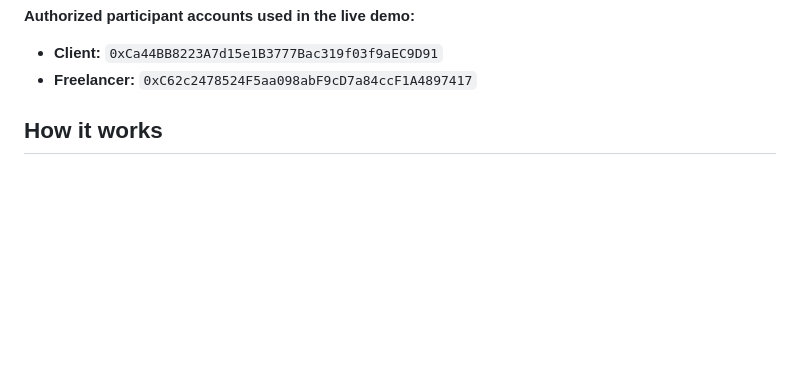
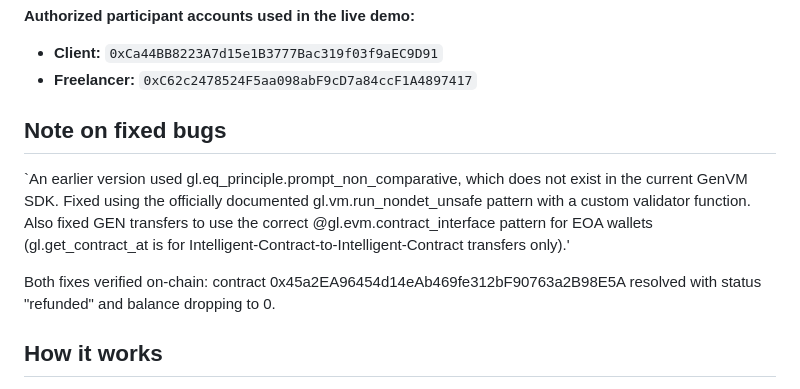
Before and after one commit to keplr32b/Fairescrow, a Markdown page: README.md, the part around the change. Rendered like a GitHub page; blank space fills up the shorter version.

```diff
--- a/README.md
+++ b/README.md
@@ -13,6 +13,13 @@ custody and released automatically, no manual payout step.
 **Authorized participant accounts used in the live demo:**
 - **Client:** `0xCa44BB8223A7d15e1B3777Bac319f03f9aEC9D91`
 - **Freelancer:** `0xC62c2478524F5aa098abF9cD7a84ccF1A4897417`
+
+ ## Note on fixed bugs
+
+`An earlier version used gl.eq_principle.prompt_non_comparative, which does not exist in the current GenVM SDK. Fixed using the officially documented gl.vm.run_nondet_unsafe pattern with a custom validator function. Also fixed GEN transfers to use the correct @gl.evm.contract_interface pattern for EOA wallets (gl.get_contract_at is for Intelligent-Contract-to-Intelligent-Contract transfers only).'
+
+Both fixes verified on-chain: contract 0x45a2EA96454d14eAb469fe312bF90763a2B98E5A resolved with status
+"refunded" and balance dropping to 0.
 
 ## How it works
 
```
